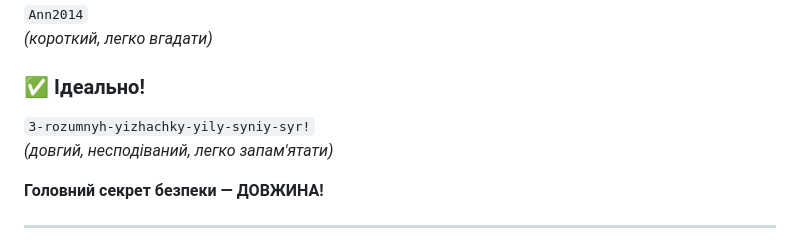
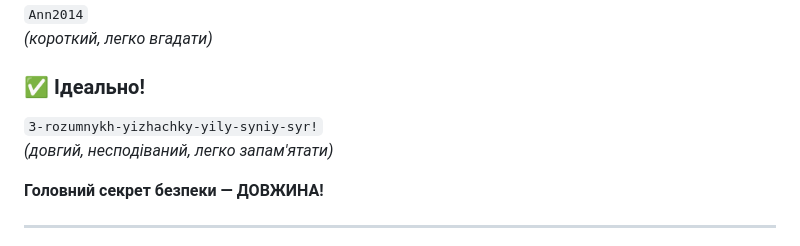
Before and after one commit to ysenko/it-lessons-materials, a Markdown page: content/6/12-registration.md, the part around the change. Drawn GitHub-style.

Commit message:
Update content/6/12-registration.md
Co-authored-by: Copilot <175728472+Copilot@users.noreply.github.com>

```diff
--- a/content/6/12-registration.md
+++ b/content/6/12-registration.md
@@ -137,7 +137,7 @@ header: Урок 12
 
 ### ✅ **Ідеально!**
 
-`3-rozumnyh-yizhachky-yily-syniy-syr!`
+`3-rozumnykh-yizhachky-yily-syniy-syr!`
 <br>
 *(довгий, несподіваний, легко запам'ятати)*
 
```
